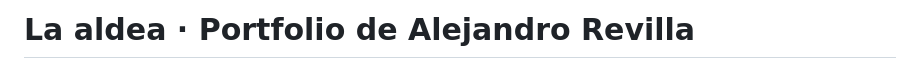
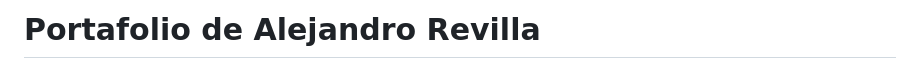
Before and after one commit to alejandrorevillaEng/portafolio-alejandro, a Markdown page: README.md, the part around the change. Drawn GitHub-style.

```diff
--- a/README.md
+++ b/README.md
@@ -1,4 +1,4 @@
-# La aldea · Portfolio de Alejandro Revilla
+#     Portafolio de Alejandro Revilla
 
 <p align="center">
   <a href="https://alejandrorevillaeng.github.io/portafolio-alejandro-prueba1/">
```
